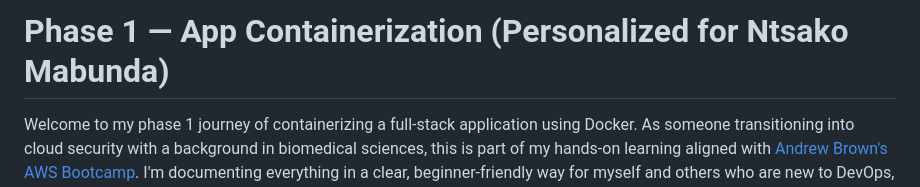
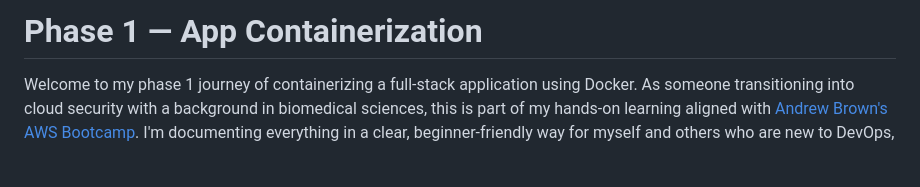
Before and after one commit to NTSAKO-MILEN/N.M-Cruddur, a Markdown page: JOURNAL/Phase 1.0.md, the part around the change. GitHub-like rendering; blank space fills up the shorter version.

```diff
--- a/JOURNAL/Phase 1.0.md
+++ b/JOURNAL/Phase 1.0.md
@@ -1,5 +1,5 @@
 
-# Phase 1 — App Containerization (Personalized for Ntsako Mabunda)
+# Phase 1 — App Containerization
 
 Welcome to my phase 1 journey of containerizing a full-stack application using Docker. As someone transitioning into cloud security with a background in biomedical sciences, this is part of my hands-on learning aligned with [Andrew Brown's AWS Bootcamp](https://github.com/andrewbrown/aws-bootcamp-cruddur-2023). I'm documenting everything in a clear, beginner-friendly way for myself and others who are new to DevOps, containers, or full-stack projects.
 
```
